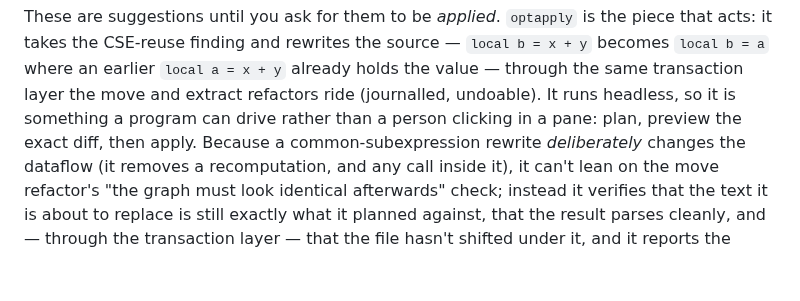
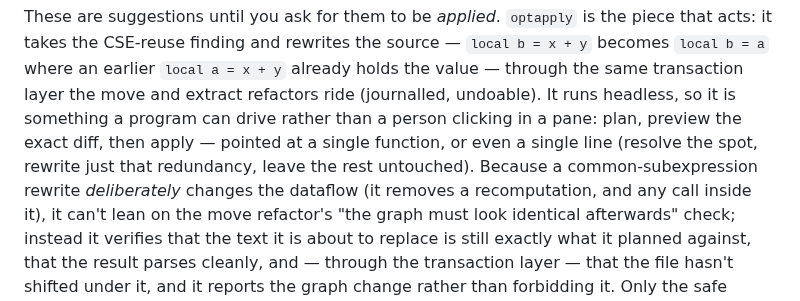
Before and after one commit to t0suj4/cartograph.nvim, a Markdown page: README.md, the part around the change. Rendered like a GitHub page; blank space fills up the shorter version.

Commit message:
docs: optapply — targeted apply (per-finding + by-location)
Co-Authored-By: Claude Fable 5 <noreply@anthropic.com>

```diff
--- a/README.md
+++ b/README.md
@@ -939,7 +939,9 @@ that acts: it takes the CSE-reuse finding and rewrites the source — `local b =
 becomes `local b = a` where an earlier `local a = x + y` already holds the value — through
 the same transaction layer the move and extract refactors ride (journalled, undoable). It
 runs headless, so it is something a program can drive rather than a person clicking in a
-pane: plan, preview the exact diff, then apply. Because a common-subexpression rewrite
+pane: plan, preview the exact diff, then apply — pointed at a single function, or even a
+single line (resolve the spot, rewrite just that redundancy, leave the rest untouched).
+Because a common-subexpression rewrite
 *deliberately* changes the dataflow (it removes a recomputation, and any call inside it),
 it can't lean on the move refactor's "the graph must look identical afterwards" check;
 instead it verifies that the text it is about to replace is still exactly what it planned
```
